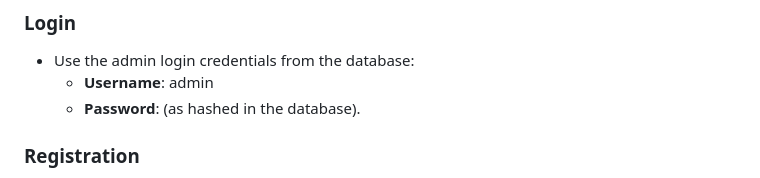
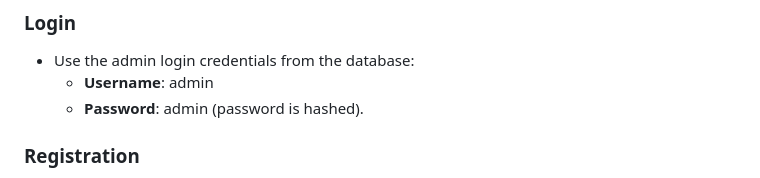
Before and after one commit to benukas/php_log_reg_sys, a Markdown page: README.md, the part around the change. Drawn GitHub-style.

Commit message:
Update README.md
Updated password's description.

```diff
--- a/README.md
+++ b/README.md
@@ -77,7 +77,7 @@ private $dbname = "formosdb";     // Database name
 ### Login
 - Use the admin login credentials from the database:
   - **Username**: admin
-  - **Password**: (as hashed in the database).
+  - **Password**: admin (password is hashed).
 
 ### Registration
 - Register as a new user to create a personal account.
```
